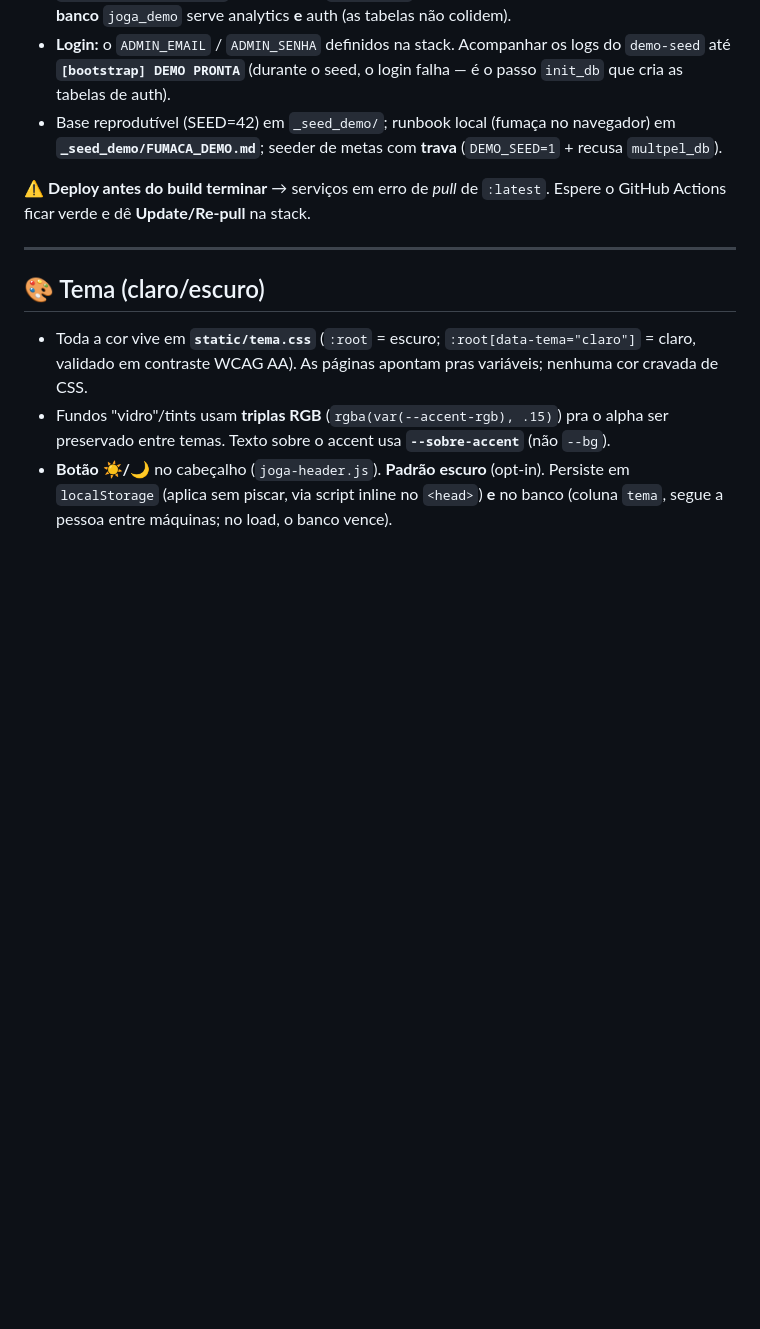
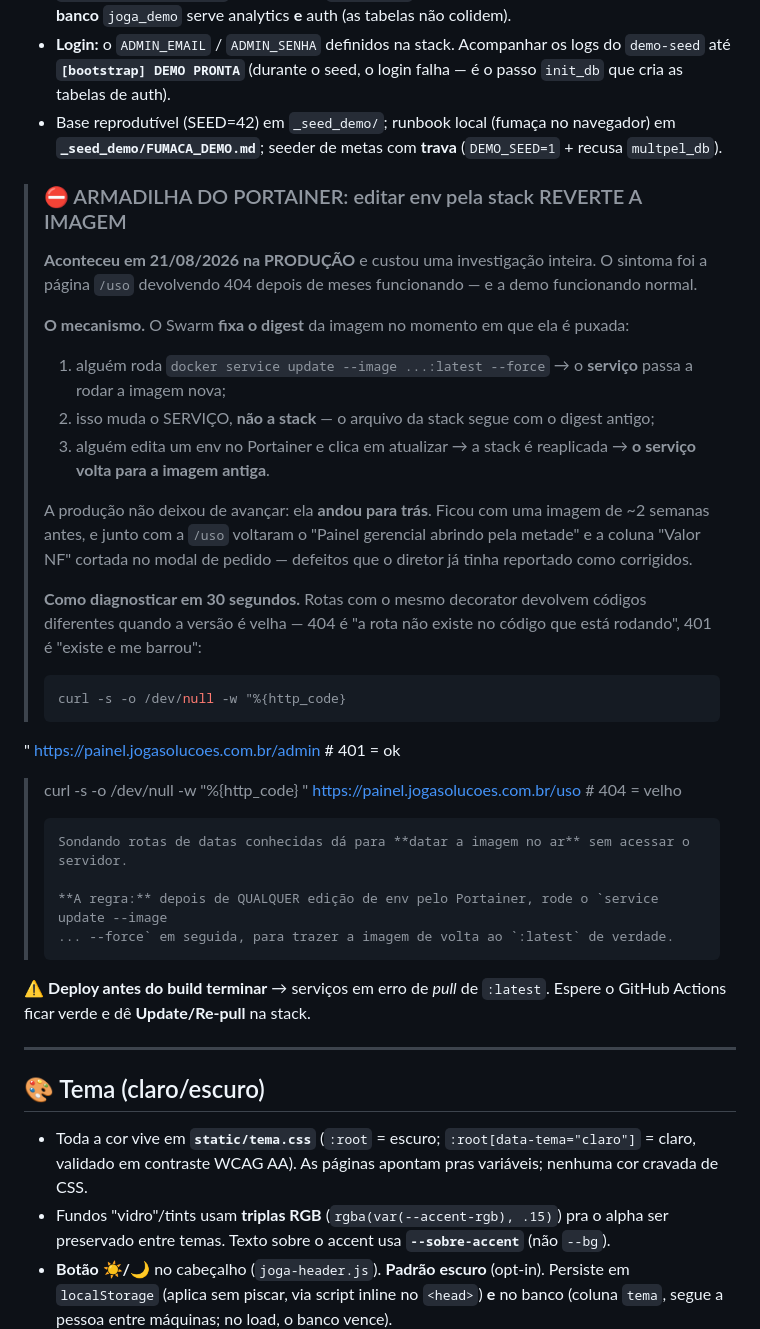
Before and after one commit to jogasolucoesempresarias-debug/multpelhtlm, a Markdown page: README.md, the part around one of its changes. Rendered like a GitHub page; blank space fills up the shorter version.

````diff
--- a/README.md
+++ b/README.md
@@ -1149,6 +1179,37 @@ muitas instâncias; as env vars são o interruptor.
 - Base reprodutível (SEED=42) em `_seed_demo/`; runbook local (fumaça no navegador) em
   **`_seed_demo/FUMACA_DEMO.md`**; seeder de metas com **trava** (`DEMO_SEED=1` + recusa `multpel_db`).
 
+> ### ⛔ ARMADILHA DO PORTAINER: editar env pela stack REVERTE A IMAGEM
+>
+> **Aconteceu em 21/08/2026 na PRODUÇÃO** e custou uma investigação inteira. O sintoma foi a
+> página `/uso` devolvendo 404 depois de meses funcionando — e a demo funcionando normal.
+>
+> **O mecanismo.** O Swarm **fixa o digest** da imagem no momento em que ela é puxada:
+> 1. alguém roda `docker service update --image ...:latest --force` → o **serviço** passa a
+>    rodar a imagem nova;
+> 2. isso muda o SERVIÇO, **não a stack** — o arquivo da stack segue com o digest antigo;
+> 3. alguém edita um env no Portainer e clica em atualizar → a stack é reaplicada → **o serviço
+>    volta para a imagem antiga**.
+>
+> A produção não deixou de avançar: ela **andou para trás**. Ficou com uma imagem de ~2 semanas
+> antes, e junto com a `/uso` voltaram o "Painel gerencial abrindo pela metade" e a coluna
+> "Valor NF" cortada no modal de pedido — defeitos que o diretor já tinha reportado como
+> corrigidos.
+>
+> **Como diagnosticar em 30 segundos.** Rotas com o mesmo decorator devolvem códigos diferentes
+> quando a versão é velha — 404 é "a rota não existe no código que está rodando", 401 é "existe
+> e me barrou":
+> ```bash
+> curl -s -o /dev/null -w "%{http_code}
+" https://painel.jogasolucoes.com.br/admin   # 401 = ok
+> curl -s -o /dev/null -w "%{http_code}
+" https://painel.jogasolucoes.com.br/uso     # 404 = velho
+> ```
+> Sondando rotas de datas conhecidas dá para **datar a imagem no ar** sem acessar o servidor.
+>
+> **A regra:** depois de QUALQUER edição de env pelo Portainer, rode o `service update --image
+> ... --force` em seguida, para trazer a imagem de volta ao `:latest` de verdade.
+
 ⚠️ **Deploy antes do build terminar** → serviços em erro de *pull* de `:latest`. Espere o
 GitHub Actions ficar verde e dê **Update/Re-pull** na stack.
 
````
Also changed, not shown: other parts of README.md (+30 -0 lines).
